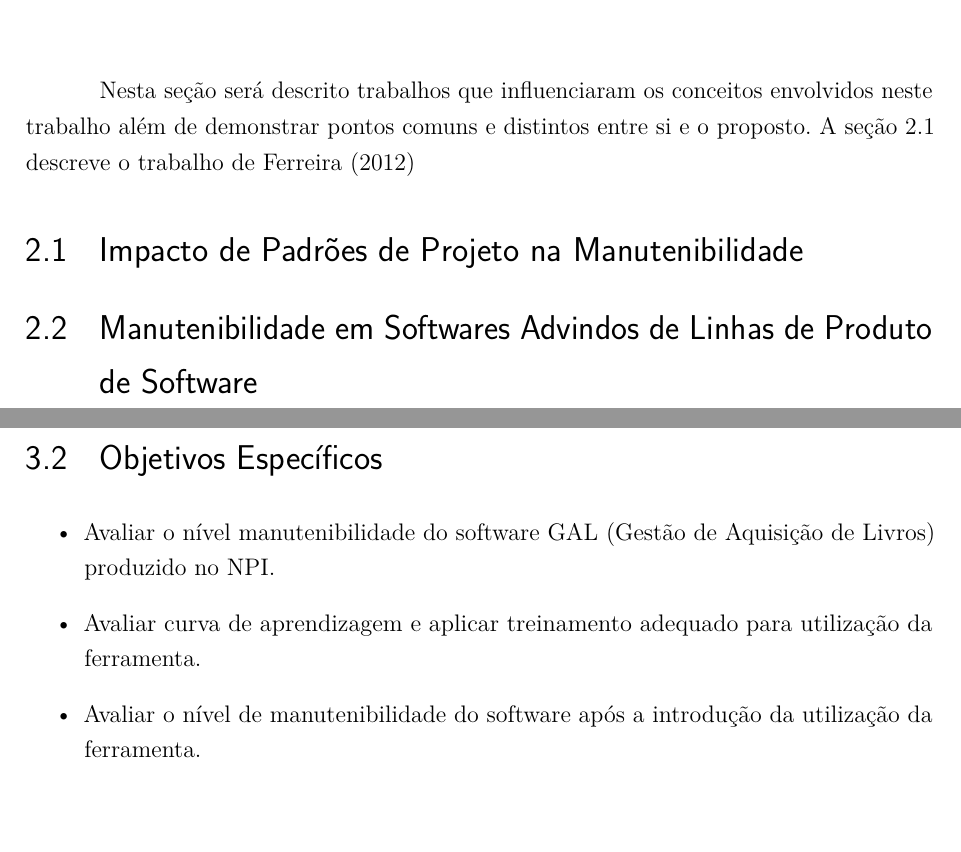
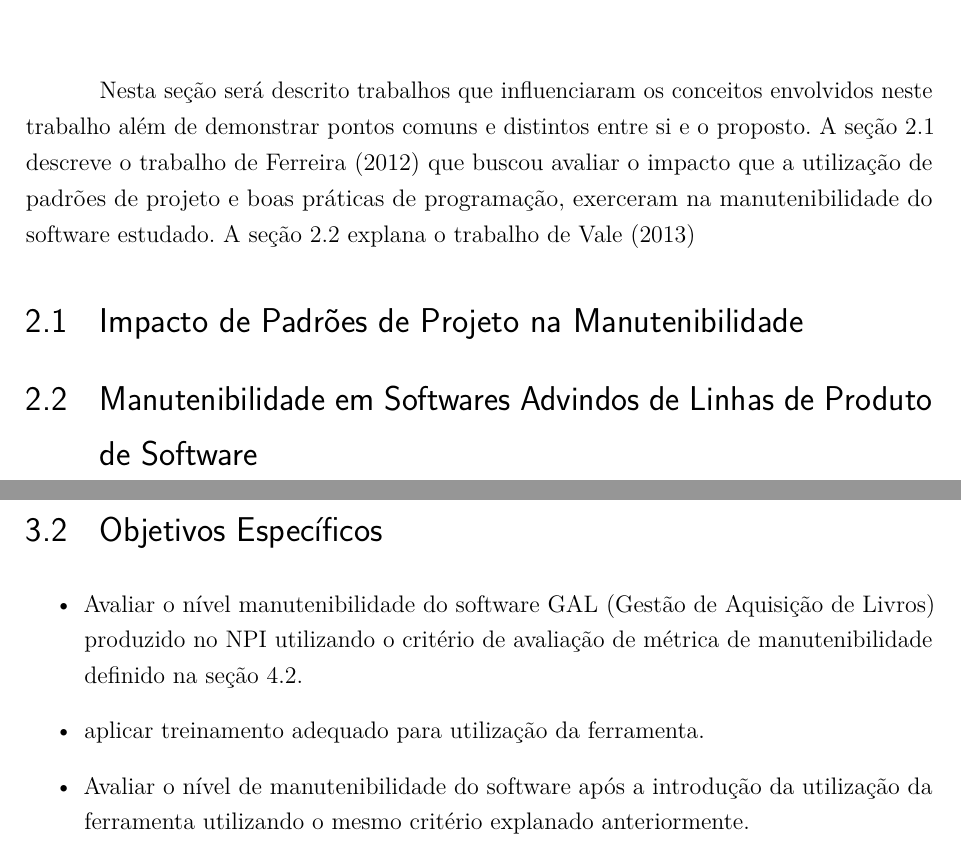
Before and after one commit to guylhermetabosa/TCC, a LaTeX thesis (modelo-tcc-abntex2/TCC.tex, which reads modelo-tcc-abntex2/objetivos.tex, modelo-tcc-abntex2/trabalho-relacionado.tex): two parts of pages 9 and 10 of 29, joined at a grey line, cut so that both start at the same text, the shorter picture padded with empty space. Compiled offline with pdfLaTeX.

Commit message:
Alterações de objetivos e trabalhos relacionados

```diff
--- a/modelo-tcc-abntex2/objetivos.tex
+++ b/modelo-tcc-abntex2/objetivos.tex
@@ -5,7 +5,7 @@ Implantar e avaliar o impacto que um ferramenta de integração contínua exerce
 \section{Objetivos Específicos}
 
 \begin{itemize}
-\item Avaliar o nível manutenibilidade do software GAL (Gestão de Aquisição de Livros) produzido no NPI.
-\item Avaliar curva de aprendizagem e aplicar treinamento adequado para utilização da ferramenta.
-\item Avaliar o nível de manutenibilidade do software após a introdução da utilização da ferramenta.
+\item Avaliar o nível manutenibilidade do software GAL (Gestão de Aquisição de Livros) produzido no NPI utilizando o critério de avaliação de métrica de manutenibilidade definido na \autoref{manutenibilidade}.
+\item aplicar treinamento adequado para utilização da ferramenta.
+\item Avaliar o nível de manutenibilidade do software após a introdução da utilização da ferramenta utilizando o mesmo critério explanado anteriormente.
 \end{itemize}
--- a/modelo-tcc-abntex2/trabalho-relacionado.tex
+++ b/modelo-tcc-abntex2/trabalho-relacionado.tex
@@ -1,4 +1,4 @@
 \chapter{Trabalhos Relacionados}\label{trabalhorel}
-Nesta seção será descrito trabalhos que influenciaram os conceitos envolvidos neste trabalho além de demonstrar pontos comuns e distintos entre si e o proposto. A \autoref{trabrelisaias} descreve o trabalho de \citeonline{isaias2012}
+Nesta seção será descrito trabalhos que influenciaram os conceitos envolvidos neste trabalho além de demonstrar pontos comuns e distintos entre si e o proposto. A \autoref{trabrelisaias} descreve o trabalho de \citeonline{isaias2012} que buscou avaliar o impacto que a utilização de padrões de projeto e boas práticas de programação, exerceram na manutenibilidade do software estudado. A \autoref{trabrelgustavo} explana o trabalho de \citeonline{gustavo2013}
 \section{Impacto de Padrões de Projeto na Manutenibilidade} \label{trabrelisaias}
 \section{Manutenibilidade em Softwares Advindos de Linhas de Produto de Software} \label{trabrelgustavo}
```
Also changed, not shown: modelo-tcc-abntex2/bibtex/referencias.bib (+8 -8 lines), modelo-tcc-abntex2/editaveis/siglas.tex (+1 -0 lines), modelo-tcc-abntex2/procedimento-metodologico.tex (+1 -1 lines), modelo-tcc-abntex2/TCC.bbl, modelo-tcc-abntex2/TCC.pdf, 6 other files.
